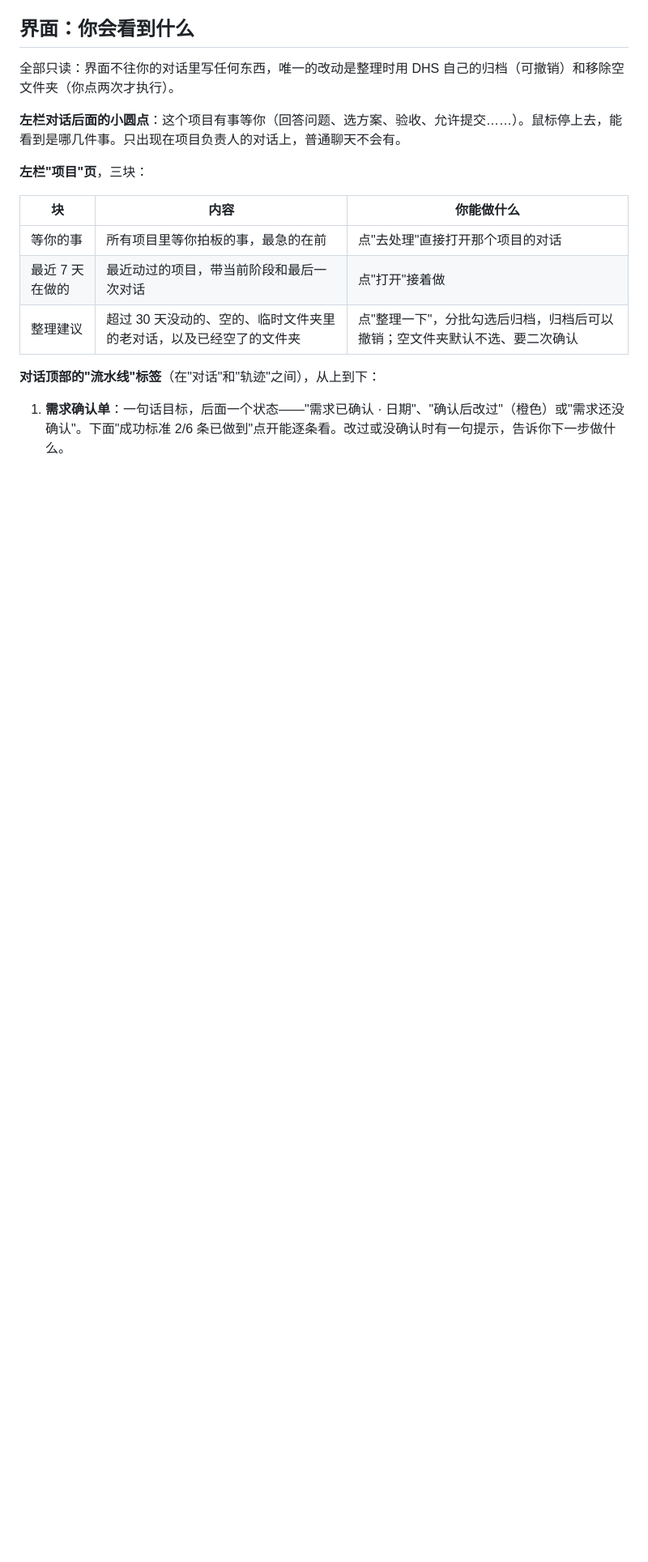
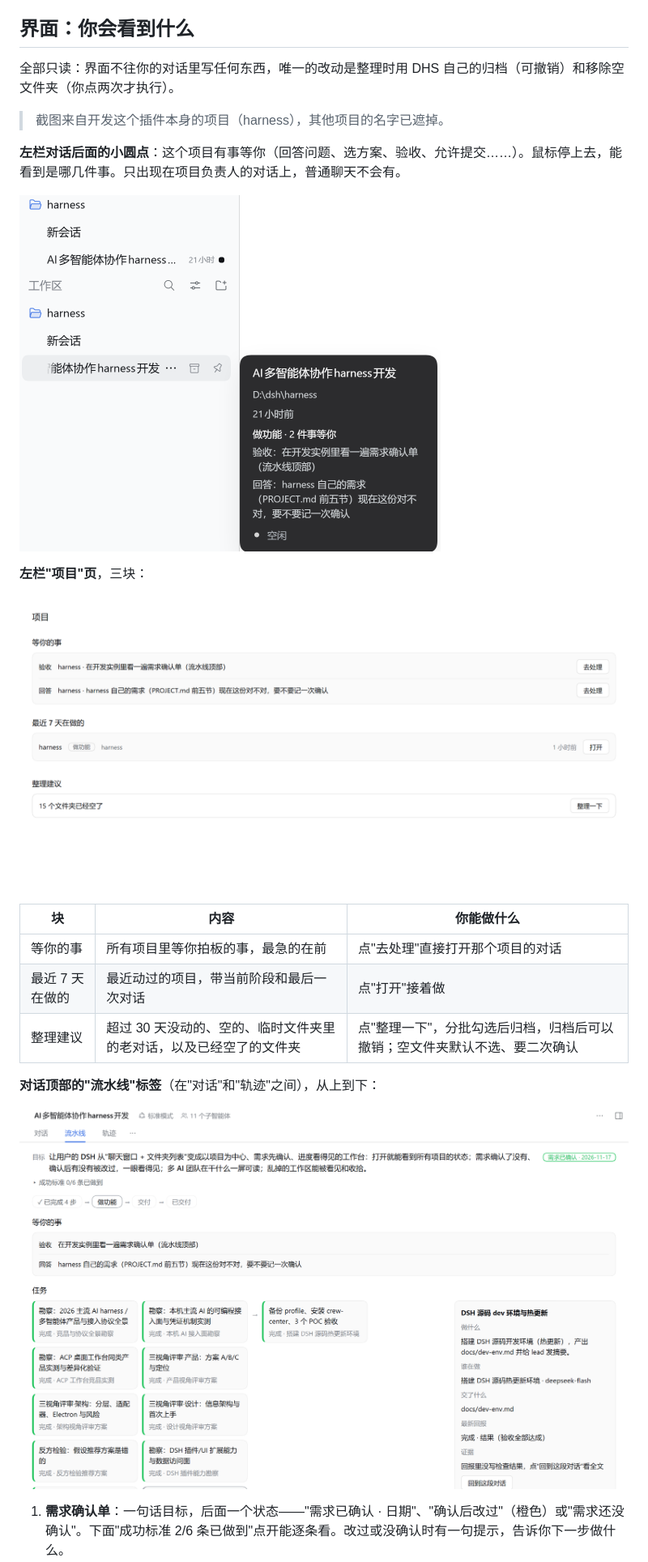
Before and after one commit to xuhu-jty/dsh-crew, a Markdown page: README.md, the part around one of its changes. Shown at 81% size. Drawn GitHub-style; pictures changed too: media/ui-home.png (added), media/ui-pipeline.png (added), media/ui-row-dot.png (added); blank space fills up the shorter version.

Commit message:
README: add interface screenshots
Taken from the plugin's own project in the dev instance; other
projects' names are hidden.

Co-Authored-By: Claude Opus 5.5 <noreply@anthropic.com>

```diff
--- a/README.md
+++ b/README.md
@@ -64,9 +64,16 @@ DHS 的"启用智能体团队协作"默认每个新会话都是关的。在 `%US
 
 全部只读：界面不往你的对话里写任何东西，唯一的改动是整理时用 DHS 自己的归档（可撤销）和移除空文件夹（你点两次才执行）。
 
+> 截图来自开发这个插件本身的项目（harness），其他项目的名字已遮掉。
+
 **左栏对话后面的小圆点**：这个项目有事等你（回答问题、选方案、验收、允许提交……）。鼠标停上去，能看到是哪几件事。只出现在项目负责人的对话上，普通聊天不会有。
 
+<img src="media/ui-row-dot.png" width="372" alt="左栏负责人对话后面的小圆点"> <img src="media/ui-row-hover.png" width="520" alt="鼠标停上去：做功能 · 2 件事等你，下面列出这两件事">
+
 **左栏"项目"页**，三块：
+
+![项目页：等你的事、最近 7 天在做的、整理建议](media/ui-home.png)
+
 
 | 块 | 内容 | 你能做什么 |
 |---|---|---|
@@ -76,6 +83,8 @@ DHS 的"启用智能体团队协作"默认每个新会话都是关的。在 `%US
 
 **对话顶部的"流水线"标签**（在"对话"和"轨迹"之间），从上到下：
 
+![流水线：需求已确认的目标行、阶段条、等你的事、任务流，右边是选中任务的详情](media/ui-pipeline.png)
+
 1. **需求确认单**：一句话目标，后面一个状态——"需求已确认 · 日期"、"确认后改过"（橙色）或"需求还没确认"。下面"成功标准 2/6 条已做到"点开能逐条看。改过或没确认时有一句提示，告诉你下一步做什么。
 2. **阶段条**：想清楚要做什么 → 定方案 → 定界面样子 → 打地基 → 做功能 → 交付，当前在哪一步一眼看清，做完的折叠起来。
 3. **等你的事**：这个项目里等你的事。
```
Also changed, not shown: other parts of README.md (+2 -0 lines), media/ui-sheet-changed.png (added).
